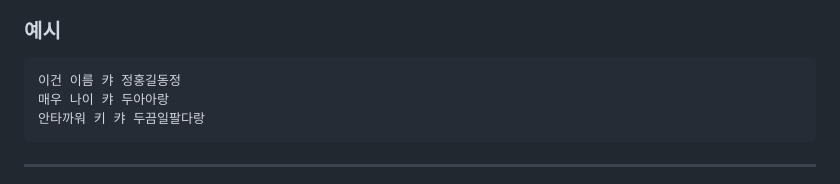
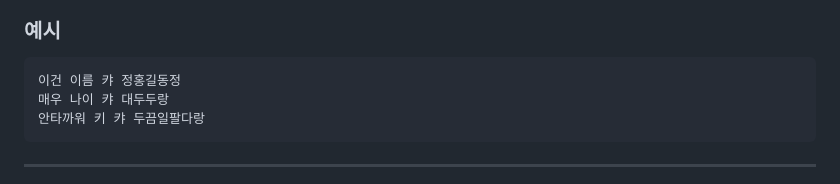
Before and after one commit to Pilcrow1926/lang-lang, a Markdown page: README.md, the part around the change. Rendered like a GitHub page.

````diff
--- a/README.md
+++ b/README.md
@@ -86,7 +86,7 @@
 ### 예시
 ```
 이건 이름 캬 정홍길동정
-매우 나이 캬 두아아랑
+매우 나이 캬 대두두랑
 안타까워 키 캬 두끔일팔다랑
 ```
 
````
